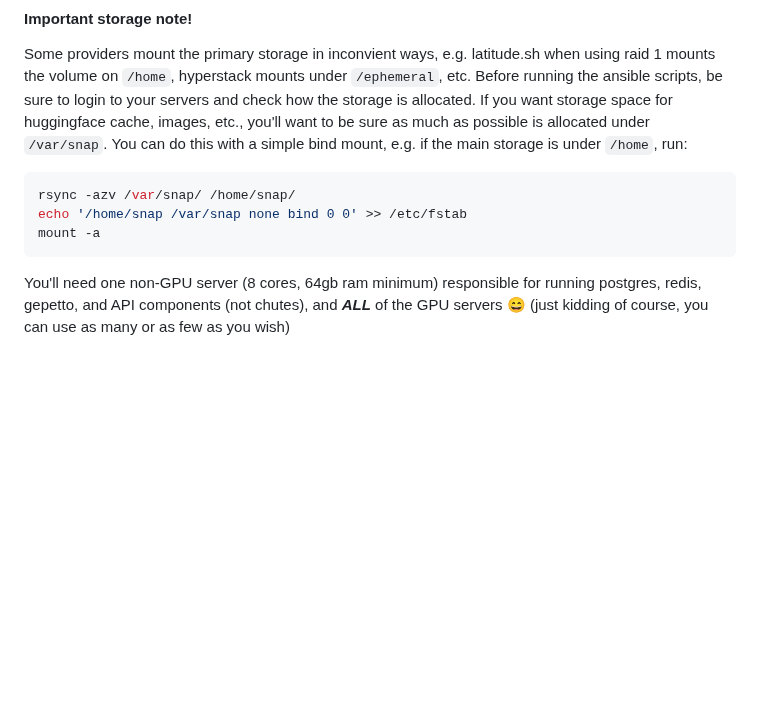
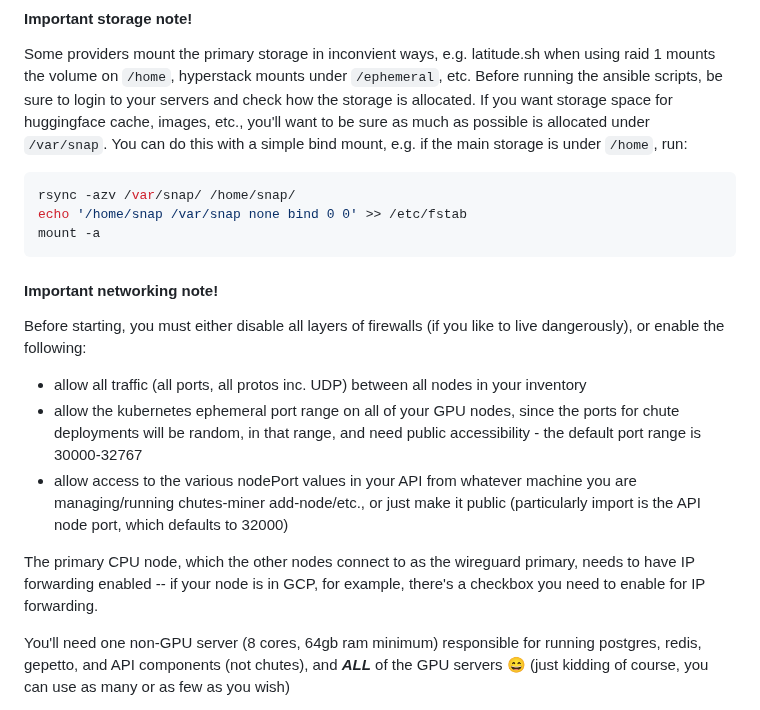
Before and after one commit to wuxin4692/chutes-miner-china, a Markdown page: README.md, the part around the change. GitHub-like rendering; blank space fills up the shorter version.

````diff
--- a/README.md
+++ b/README.md
@@ -153,6 +153,15 @@ rsync -azv /var/snap/ /home/snap/
 echo '/home/snap /var/snap none bind 0 0' >> /etc/fstab
 mount -a
 ```
+
+#### Important networking note!
+
+Before starting, you must either disable all layers of firewalls (if you like to live dangerously), or enable the following:
+- allow all traffic (all ports, all protos inc. UDP) between all nodes in your inventory
+- allow the kubernetes ephemeral port range on all of your GPU nodes, since the ports for chute deployments will be random, in that range, and need public accessibility - the default port range is 30000-32767
+- allow access to the various nodePort values in your API from whatever machine you are managing/running chutes-miner add-node/etc., or just make it public (particularly import is the API node port, which defaults to 32000)
+
+The primary CPU node, which the other nodes connect to as the wireguard primary, needs to have IP forwarding enabled -- if your node is in GCP, for example, there's a checkbox you need to enable for IP forwarding.
 
 You'll need one non-GPU server (8 cores, 64gb ram minimum) responsible for running postgres, redis, gepetto, and API components (not chutes), and __*ALL*__ of the GPU servers 😄 (just kidding of course, you can use as many or as few as you wish)
 
````
